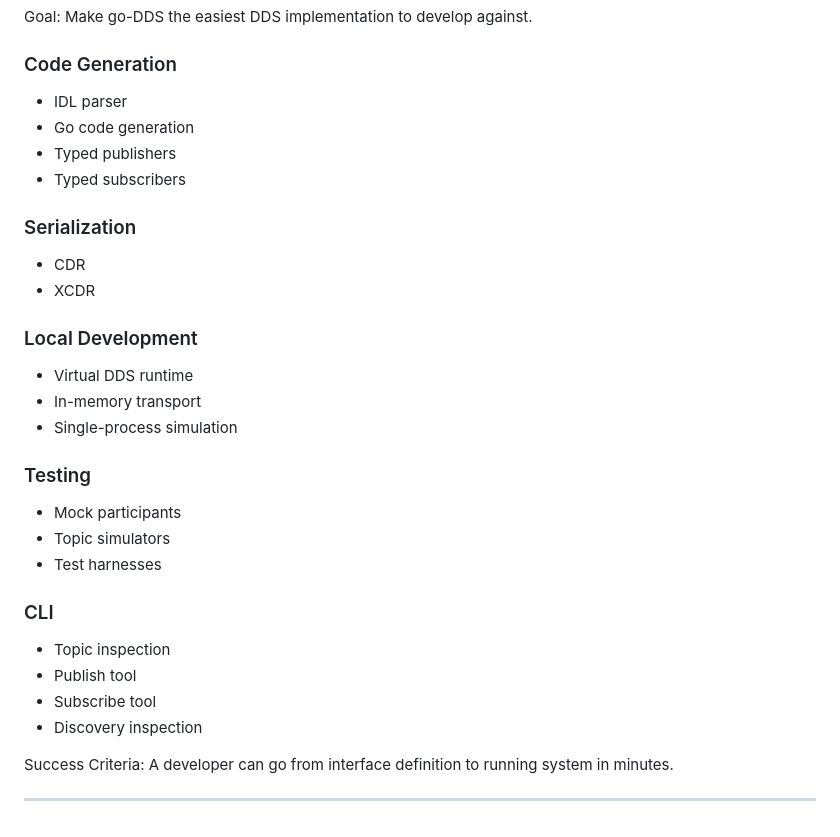
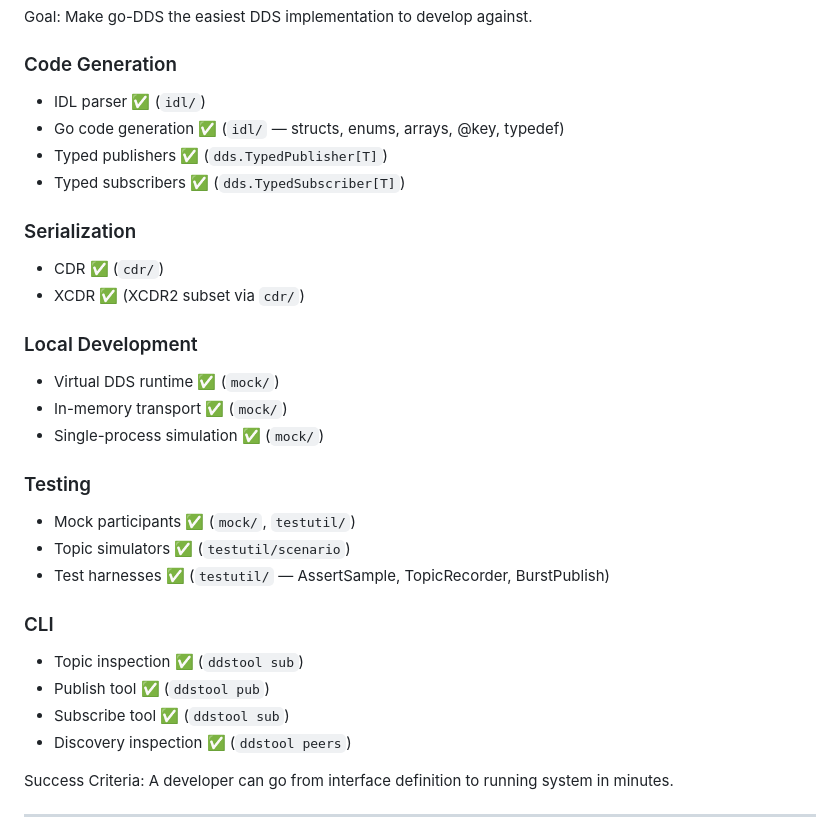
Before and after one commit to SoundMatt/go-DDS, a Markdown page: ROADMAP.md, the part around one of its changes. Rendered like a GitHub page.

```diff
--- a/ROADMAP.md
+++ b/ROADMAP.md
@@ -179,34 +179,34 @@ Make go-DDS the easiest DDS implementation to develop against.
 
 ### Code Generation
 
-- IDL parser
-- Go code generation
-- Typed publishers
-- Typed subscribers
+- IDL parser ✅ (`idl/`)
+- Go code generation ✅ (`idl/` — structs, enums, arrays, @key, typedef)
+- Typed publishers ✅ (`dds.TypedPublisher[T]`)
+- Typed subscribers ✅ (`dds.TypedSubscriber[T]`)
 
 ### Serialization
 
-- CDR
-- XCDR
+- CDR ✅ (`cdr/`)
+- XCDR ✅ (XCDR2 subset via `cdr/`)
 
 ### Local Development
 
-- Virtual DDS runtime
-- In-memory transport
-- Single-process simulation
+- Virtual DDS runtime ✅ (`mock/`)
+- In-memory transport ✅ (`mock/`)
+- Single-process simulation ✅ (`mock/`)
 
 ### Testing
 
-- Mock participants
-- Topic simulators
-- Test harnesses
+- Mock participants ✅ (`mock/`, `testutil/`)
+- Topic simulators ✅ (`testutil/scenario`)
+- Test harnesses ✅ (`testutil/` — AssertSample, TopicRecorder, BurstPublish)
 
 ### CLI
 
-- Topic inspection
-- Publish tool
-- Subscribe tool
-- Discovery inspection
+- Topic inspection ✅ (`ddstool sub`)
+- Publish tool ✅ (`ddstool pub`)
+- Subscribe tool ✅ (`ddstool sub`)
+- Discovery inspection ✅ (`ddstool peers`)
 
 Success Criteria:
 A developer can go from interface definition to running system in minutes.
```
Also changed, not shown: other parts of ROADMAP.md (+36 -36 lines).
